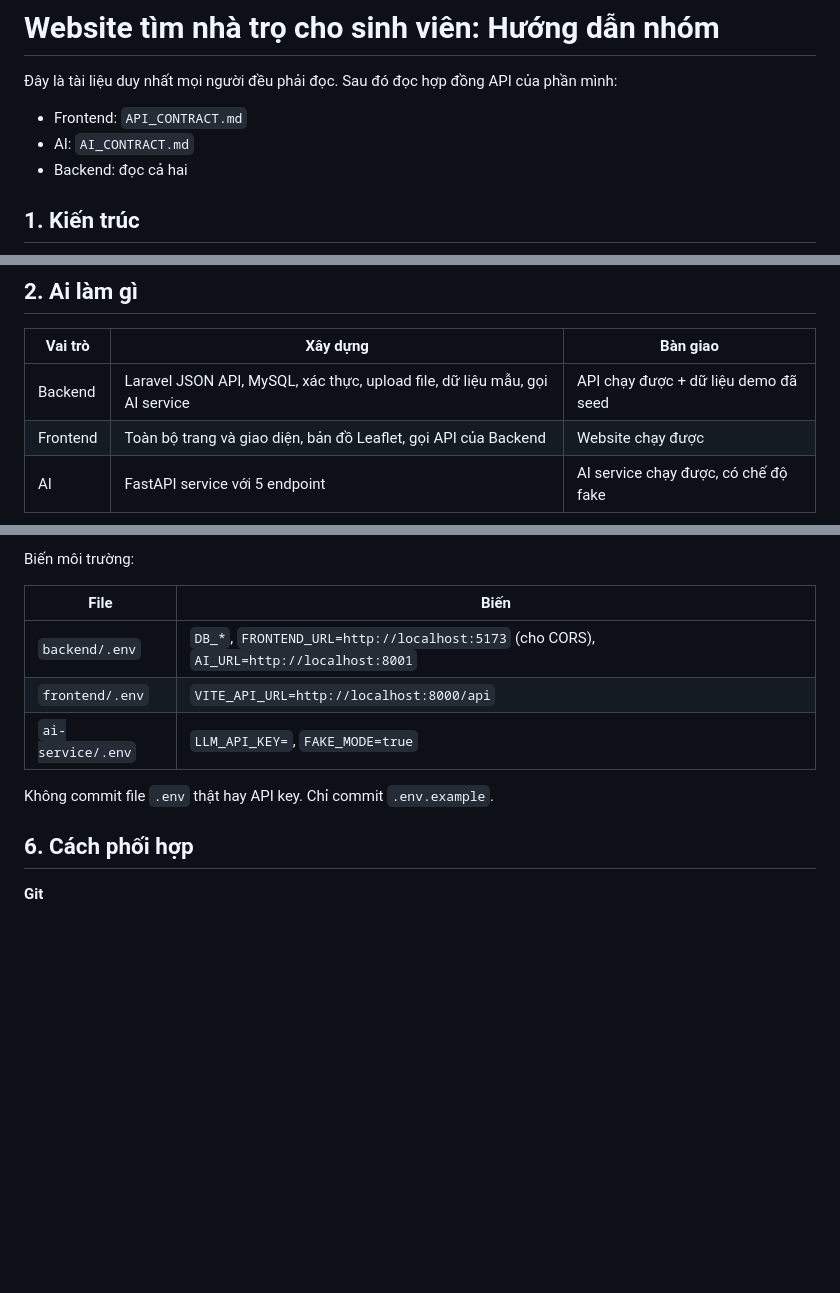
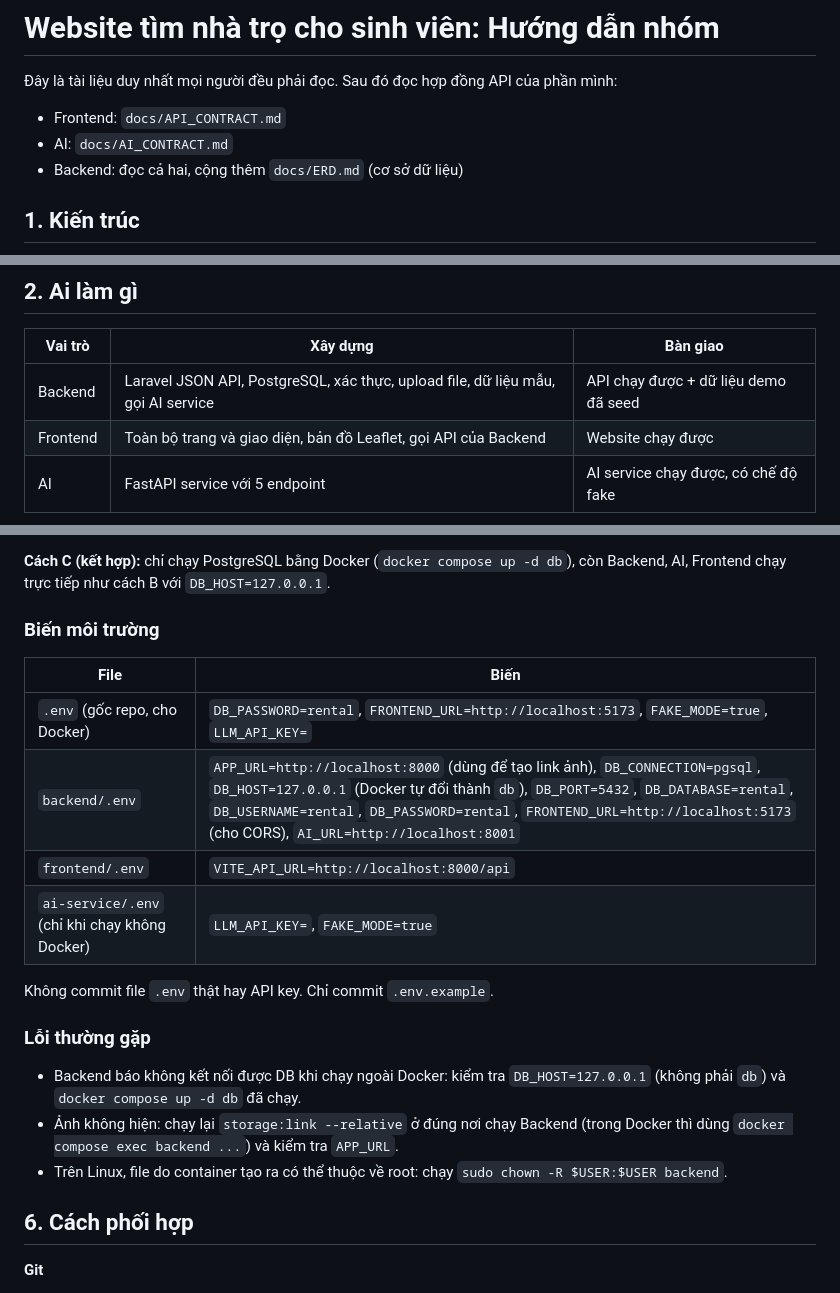
Before and after one commit to 52400067/rental-house-platform, a Markdown page: README.md, 3 parts joined by grey strips. Drawn GitHub-style; blank space fills up the shorter version.

```diff
--- a/README.md
+++ b/README.md
@@ -2,9 +2,9 @@
 
 Đây là tài liệu duy nhất mọi người đều phải đọc. Sau đó đọc hợp đồng API của phần mình:
 
-- Frontend: `API_CONTRACT.md`
-- AI: `AI_CONTRACT.md`
-- Backend: đọc cả hai
+- Frontend: `docs/API_CONTRACT.md`
+- AI: `docs/AI_CONTRACT.md`
+- Backend: đọc cả hai, cộng thêm `docs/ERD.md` (cơ sở dữ liệu)
 
 ## 1. Kiến trúc
 
@@ -25,7 +25,7 @@ Ba nguyên tắc giúp ba phần làm việc độc lập:
 
 | Vai trò | Xây dựng | Bàn giao |
 |---|---|---|
-| Backend | Laravel JSON API, MySQL, xác thực, upload file, dữ liệu mẫu, gọi AI service | API chạy được + dữ liệu demo đã seed |
+| Backend | Laravel JSON API, PostgreSQL, xác thực, upload file, dữ liệu mẫu, gọi AI service | API chạy được + dữ liệu demo đã seed |
 | Frontend | Toàn bộ trang và giao diện, bản đồ Leaflet, gọi API của Backend | Website chạy được |
 | AI | FastAPI service với 5 endpoint | AI service chạy được, có chế độ fake |
 
@@ -89,13 +125,22 @@ Mỗi thư mục có `.gitignore` riêng (`vendor/`, `node_modules/`, `venv/`, `
 
-Biến môi trường:
+**Cách C (kết hợp):** chỉ chạy PostgreSQL bằng Docker (`docker compose up -d db`), còn Backend, AI, Frontend chạy trực tiếp như cách B với `DB_HOST=127.0.0.1`.
+
+### Biến môi trường
 
 | File | Biến |
 |---|---|
-| `backend/.env` | `DB_*`, `FRONTEND_URL=http://localhost:5173` (cho CORS), `AI_URL=http://localhost:8001` |
+| `.env` (gốc repo, cho Docker) | `DB_PASSWORD=rental`, `FRONTEND_URL=http://localhost:5173`, `FAKE_MODE=true`, `LLM_API_KEY=` |
+| `backend/.env` | `APP_URL=http://localhost:8000` (dùng để tạo link ảnh), `DB_CONNECTION=pgsql`, `DB_HOST=127.0.0.1` (Docker tự đổi thành `db`), `DB_PORT=5432`, `DB_DATABASE=rental`, `DB_USERNAME=rental`, `DB_PASSWORD=rental`, `FRONTEND_URL=http://localhost:5173` (cho CORS), `AI_URL=http://localhost:8001` |
 | `frontend/.env` | `VITE_API_URL=http://localhost:8000/api` |
-| `ai-service/.env` | `LLM_API_KEY=`, `FAKE_MODE=true` |
+| `ai-service/.env` (chỉ khi chạy không Docker) | `LLM_API_KEY=`, `FAKE_MODE=true` |
 
 Không commit file `.env` thật hay API key. Chỉ commit `.env.example`.
+
+### Lỗi thường gặp
+
+- Backend báo không kết nối được DB khi chạy ngoài Docker: kiểm tra `DB_HOST=127.0.0.1` (không phải `db`) và `docker compose up -d db` đã chạy.
+- Ảnh không hiện: chạy lại `storage:link --relative` ở đúng nơi chạy Backend (trong Docker thì dùng `docker compose exec backend ...`) và kiểm tra `APP_URL`.
+- Trên Linux, file do container tạo ra có thể thuộc về root: chạy `sudo chown -R $USER:$USER backend`.
 
 ## 6. Cách phối hợp
 
```
Also changed, not shown: other parts of README.md (+45 -9 lines).
